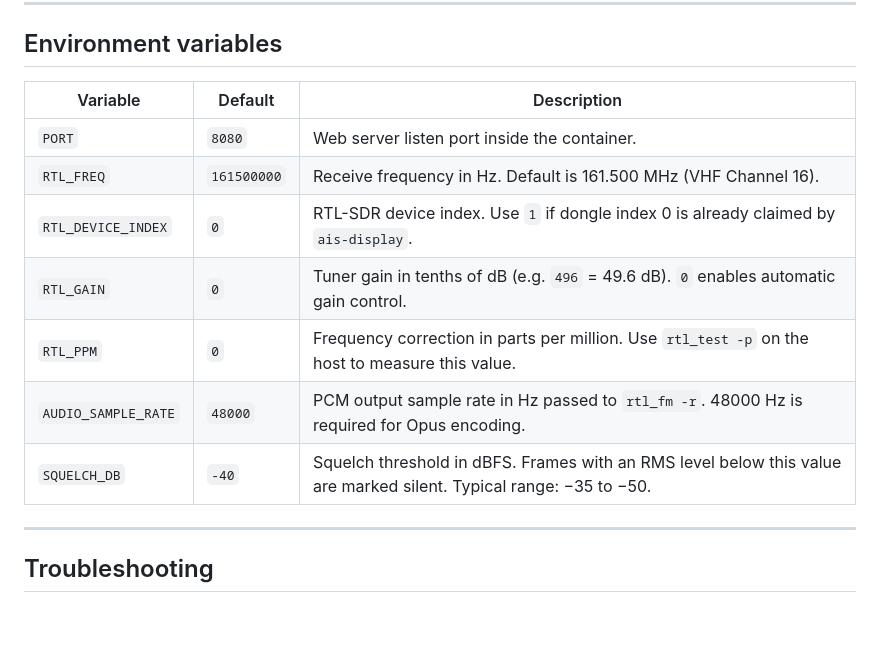
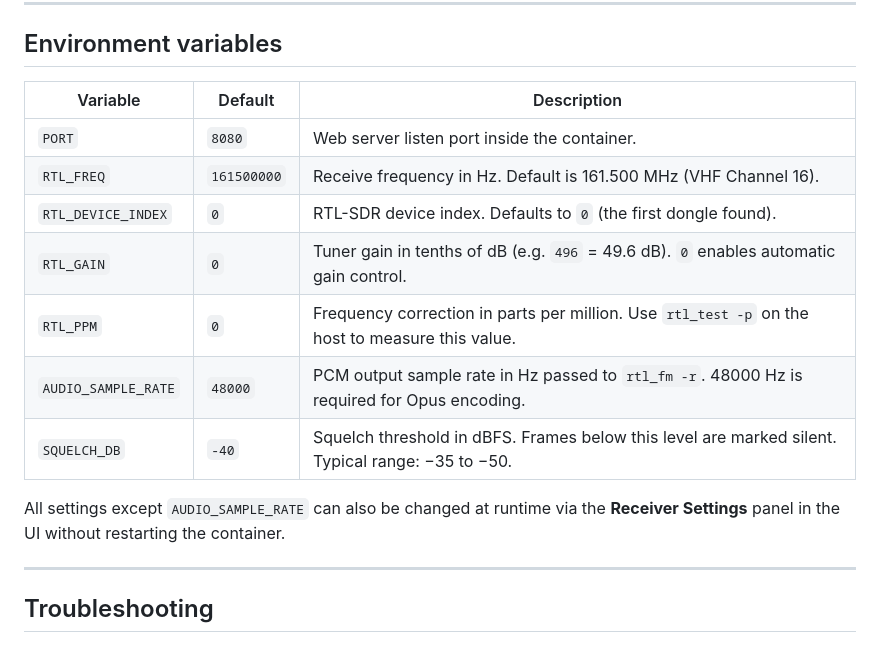
Before and after one commit to tarexveff/vhf-monitor, a Markdown page: README.md, the part around one of its changes. Rendered like a GitHub page; blank space fills up the shorter version.

```diff
--- a/README.md
+++ b/README.md
@@ -157,15 +139,18 @@ podman stop vhf-monitor && podman rm vhf-monitor
 
 ## Environment variables
 
-| Variable            | Default      | Description                                                                                                  |
-|---------------------|--------------|--------------------------------------------------------------------------------------------------------------|
-| `PORT`              | `8080`       | Web server listen port inside the container.                                                                 |
-| `RTL_FREQ`          | `161500000`  | Receive frequency in Hz. Default is 161.500 MHz (VHF Channel 16).                                           |
-| `RTL_DEVICE_INDEX`  | `0`          | RTL-SDR device index. Use `1` if dongle index 0 is already claimed by `ais-display`.                        |
-| `RTL_GAIN`          | `0`          | Tuner gain in tenths of dB (e.g. `496` = 49.6 dB). `0` enables automatic gain control.                     |
-| `RTL_PPM`           | `0`          | Frequency correction in parts per million. Use `rtl_test -p` on the host to measure this value.             |
-| `AUDIO_SAMPLE_RATE` | `48000`      | PCM output sample rate in Hz passed to `rtl_fm -r`. 48000 Hz is required for Opus encoding.                 |
-| `SQUELCH_DB`        | `-40`        | Squelch threshold in dBFS. Frames with an RMS level below this value are marked silent. Typical range: −35 to −50. |
+| Variable            | Default       | Description                                                                                                         |
+|---------------------|---------------|---------------------------------------------------------------------------------------------------------------------|
+| `PORT`              | `8080`        | Web server listen port inside the container.                                                                        |
+| `RTL_FREQ`          | `161500000`   | Receive frequency in Hz. Default is 161.500 MHz (VHF Channel 16).                                                  |
+| `RTL_DEVICE_INDEX`  | `0`           | RTL-SDR device index. Defaults to `0` (the first dongle found).                                                    |
+| `RTL_GAIN`          | `0`           | Tuner gain in tenths of dB (e.g. `496` = 49.6 dB). `0` enables automatic gain control.                            |
+| `RTL_PPM`           | `0`           | Frequency correction in parts per million. Use `rtl_test -p` on the host to measure this value.                    |
+| `AUDIO_SAMPLE_RATE` | `48000`       | PCM output sample rate in Hz passed to `rtl_fm -r`. 48000 Hz is required for Opus encoding.                        |
+| `SQUELCH_DB`        | `-40`         | Squelch threshold in dBFS. Frames below this level are marked silent. Typical range: −35 to −50.                   |
+
+All settings except `AUDIO_SAMPLE_RATE` can also be changed at runtime via the
+**Receiver Settings** panel in the UI without restarting the container.
 
 ---
 
```
Also changed, not shown: other parts of README.md (+29 -50 lines).
